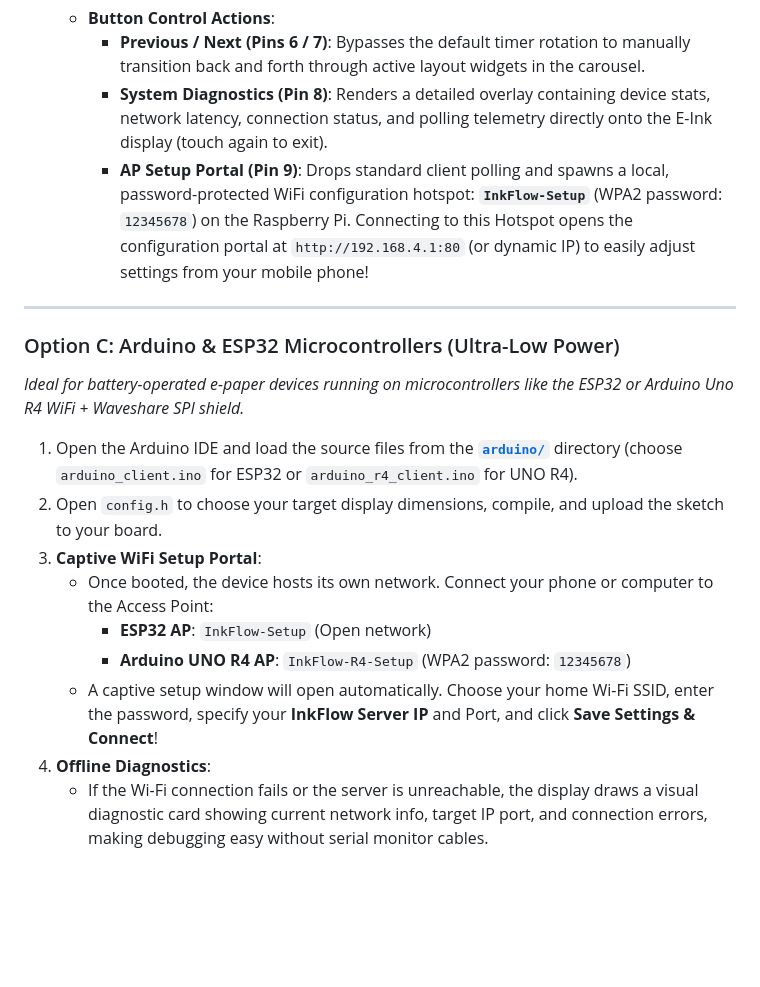
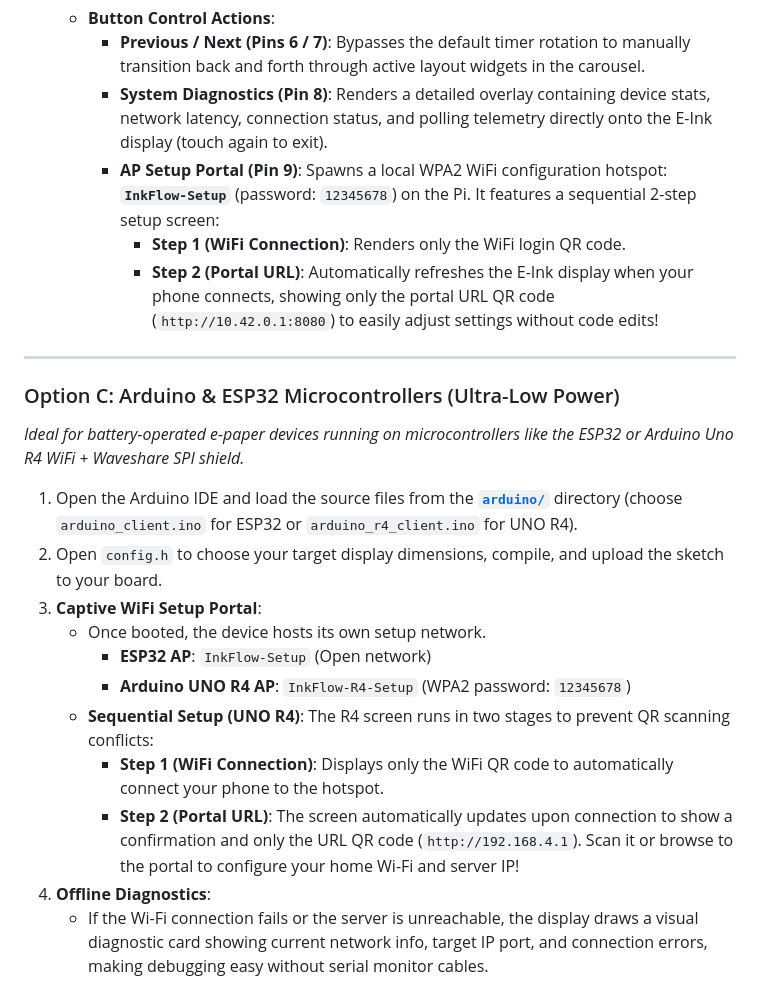
Before and after one commit to DerrickJEvans/inkflow-eink, a Markdown page: README.md, the part around the change. GitHub-like rendering; blank space fills up the shorter version.

Commit message:
Update README.md documentation to describe sequential AP setup screens for Python and Arduino clients

```diff
--- a/README.md
+++ b/README.md
@@ -233,7 +233,9 @@ Login to Raspberry PI and follow the instructions below
    * **Button Control Actions**:
      * **Previous / Next (Pins 6 / 7)**: Bypasses the default timer rotation to manually transition back and forth through active layout widgets in the carousel.
      * **System Diagnostics (Pin 8)**: Renders a detailed overlay containing device stats, network latency, connection status, and polling telemetry directly onto the E-Ink display (touch again to exit).
-     * **AP Setup Portal (Pin 9)**: Drops standard client polling and spawns a local, password-protected WiFi configuration hotspot: **`InkFlow-Setup`** (WPA2 password: `12345678`) on the Raspberry Pi. Connecting to this Hotspot opens the configuration portal at `http://192.168.4.1:80` (or dynamic IP) to easily adjust settings from your mobile phone!
+      * **AP Setup Portal (Pin 9)**: Spawns a local WPA2 WiFi configuration hotspot: **`InkFlow-Setup`** (password: `12345678`) on the Pi. It features a sequential 2-step setup screen:
+        * **Step 1 (WiFi Connection)**: Renders only the WiFi login QR code.
+        * **Step 2 (Portal URL)**: Automatically refreshes the E-Ink display when your phone connects, showing only the portal URL QR code (`http://10.42.0.1:8080`) to easily adjust settings without code edits!
 
 ---
 
@@ -243,10 +245,12 @@ Login to Raspberry PI and follow the instructions below
 1. Open the Arduino IDE and load the source files from the [**`arduino/`**](arduino) directory (choose `arduino_client.ino` for ESP32 or `arduino_r4_client.ino` for UNO R4).
 2. Open `config.h` to choose your target display dimensions, compile, and upload the sketch to your board.
 3. **Captive WiFi Setup Portal**:
-   * Once booted, the device hosts its own network. Connect your phone or computer to the Access Point:
+   * Once booted, the device hosts its own setup network.
      * **ESP32 AP**: `InkFlow-Setup` (Open network)
      * **Arduino UNO R4 AP**: `InkFlow-R4-Setup` (WPA2 password: `12345678`)
-   * A captive setup window will open automatically. Choose your home Wi-Fi SSID, enter the password, specify your **InkFlow Server IP** and Port, and click **Save Settings & Connect**!
+   * **Sequential Setup (UNO R4)**: The R4 screen runs in two stages to prevent QR scanning conflicts:
+     * **Step 1 (WiFi Connection)**: Displays only the WiFi QR code to automatically connect your phone to the hotspot.
+     * **Step 2 (Portal URL)**: The screen automatically updates upon connection to show a confirmation and only the URL QR code (`http://192.168.4.1`). Scan it or browse to the portal to configure your home Wi-Fi and server IP!
 4. **Offline Diagnostics**:
    * If the Wi-Fi connection fails or the server is unreachable, the display draws a visual diagnostic card showing current network info, target IP port, and connection errors, making debugging easy without serial monitor cables.
 
```
